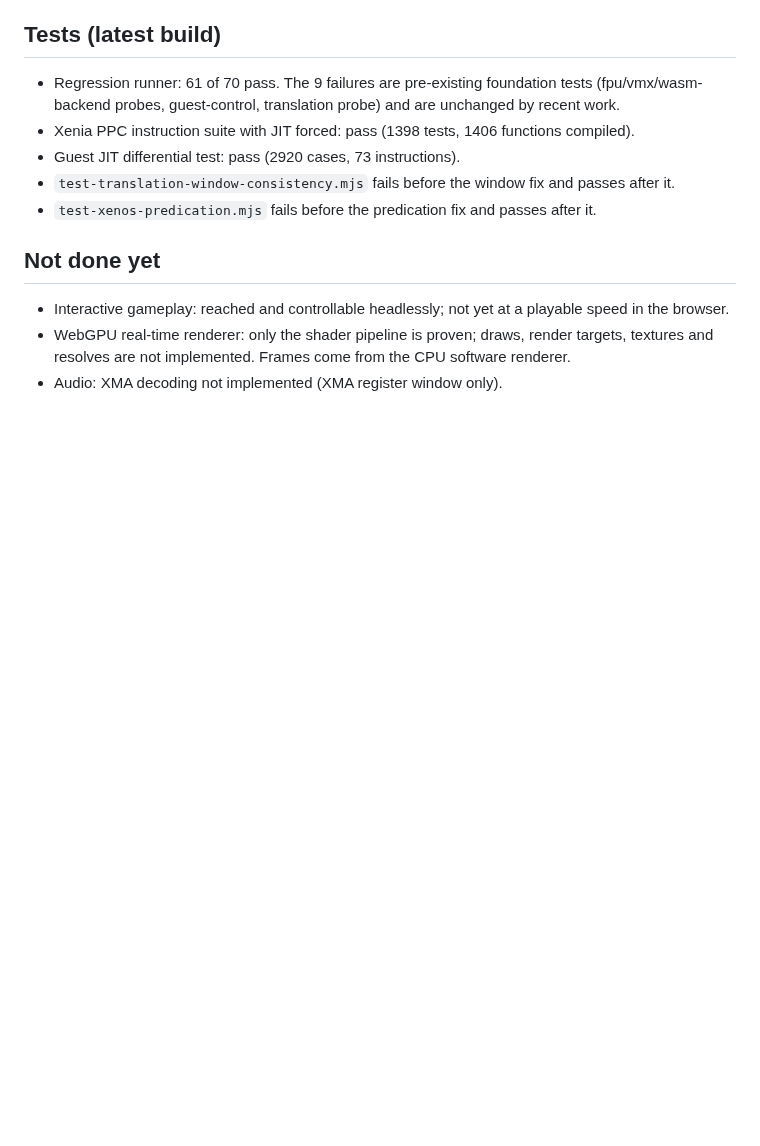
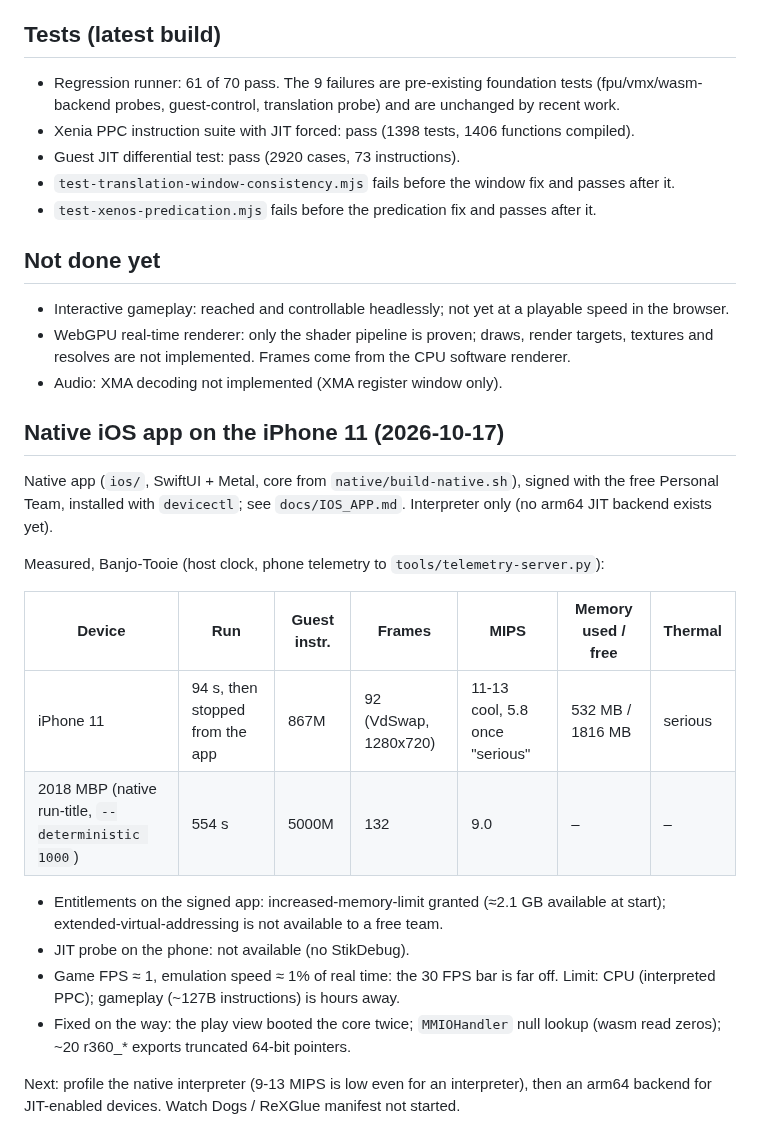
Before and after one commit to matthewcodergamer/Render360, a Markdown page: PROGRESS.md, the part around the change. Drawn GitHub-style; blank space fills up the shorter version.

Commit message:
PROGRESS: native iOS app on the iPhone 11, measured numbers
Co-Authored-By: Claude Opus 5.5 <noreply@anthropic.com>

```diff
--- a/PROGRESS.md
+++ b/PROGRESS.md
@@ -168,3 +168,28 @@ swapped front buffer from the GPU.
   render targets, textures and resolves are not implemented. Frames come
   from the CPU software renderer.
 - Audio: XMA decoding not implemented (XMA register window only).
+
+## Native iOS app on the iPhone 11 (2026-10-17)
+
+Native app (`ios/`, SwiftUI + Metal, core from `native/build-native.sh`), signed
+with the free Personal Team, installed with `devicectl`; see `docs/IOS_APP.md`.
+Interpreter only (no arm64 JIT backend exists yet).
+
+Measured, Banjo-Tooie (host clock, phone telemetry to `tools/telemetry-server.py`):
+
+| Device | Run | Guest instr. | Frames | MIPS | Memory used / free | Thermal |
+| --- | --- | --- | --- | --- | --- | --- |
+| iPhone 11 | 94 s, then stopped from the app | 867M | 92 (VdSwap, 1280x720) | 11-13 cool, 5.8 once "serious" | 532 MB / 1816 MB | serious |
+| 2018 MBP (native run-title, `--deterministic 1000`) | 554 s | 5000M | 132 | 9.0 | – | – |
+
+- Entitlements on the signed app: increased-memory-limit granted (≈2.1 GB
+  available at start); extended-virtual-addressing is not available to a free team.
+- JIT probe on the phone: not available (no StikDebug).
+- Game FPS ≈ 1, emulation speed ≈ 1% of real time: the 30 FPS bar is far off.
+  Limit: CPU (interpreted PPC); gameplay (~127B instructions) is hours away.
+- Fixed on the way: the play view booted the core twice; `MMIOHandler` null
+  lookup (wasm read zeros); ~20 r360_* exports truncated 64-bit pointers.
+
+Next: profile the native interpreter (9-13 MIPS is low even for an
+interpreter), then an arm64 backend for JIT-enabled devices. Watch Dogs /
+ReXGlue manifest not started.
```
